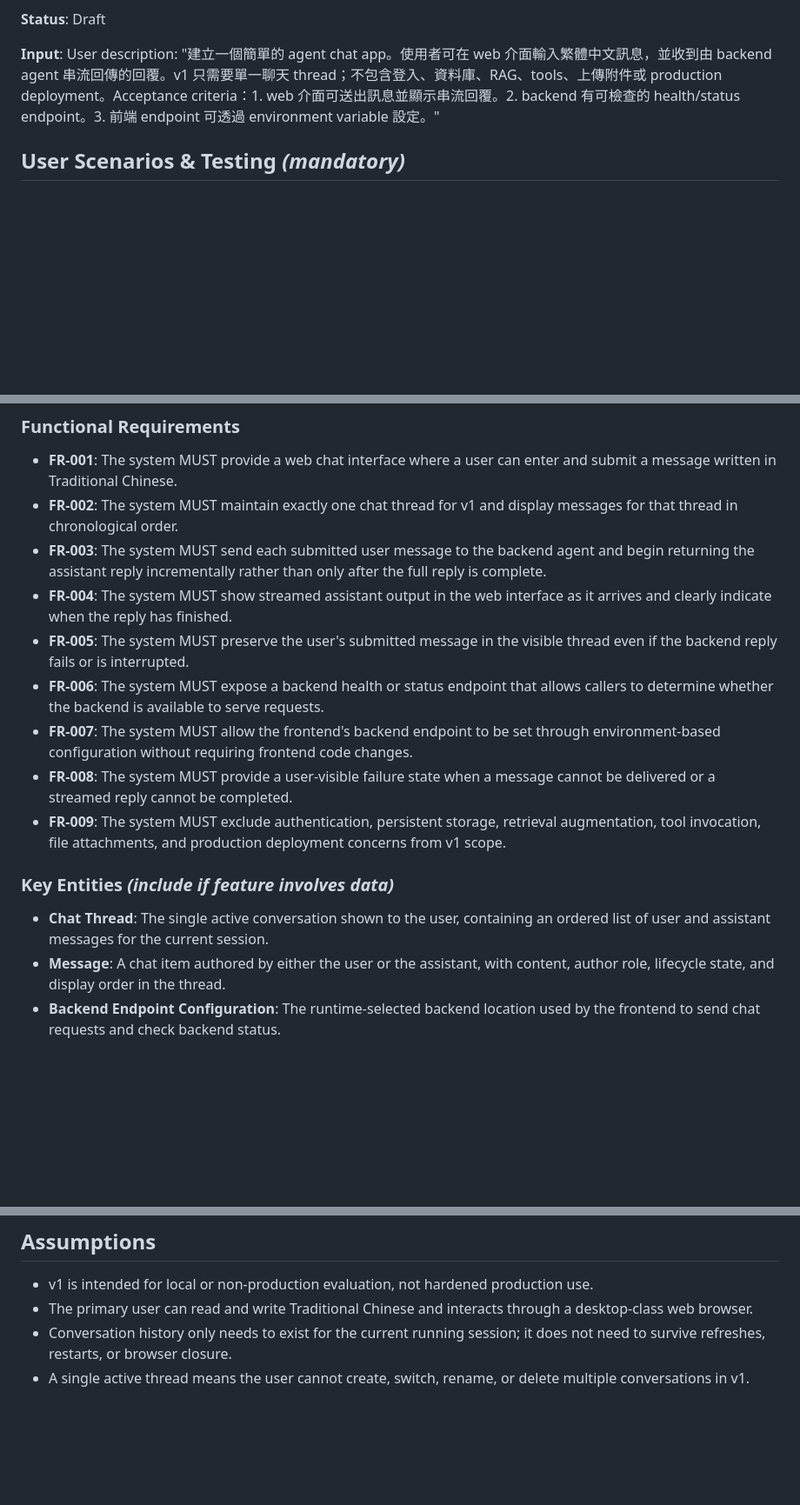
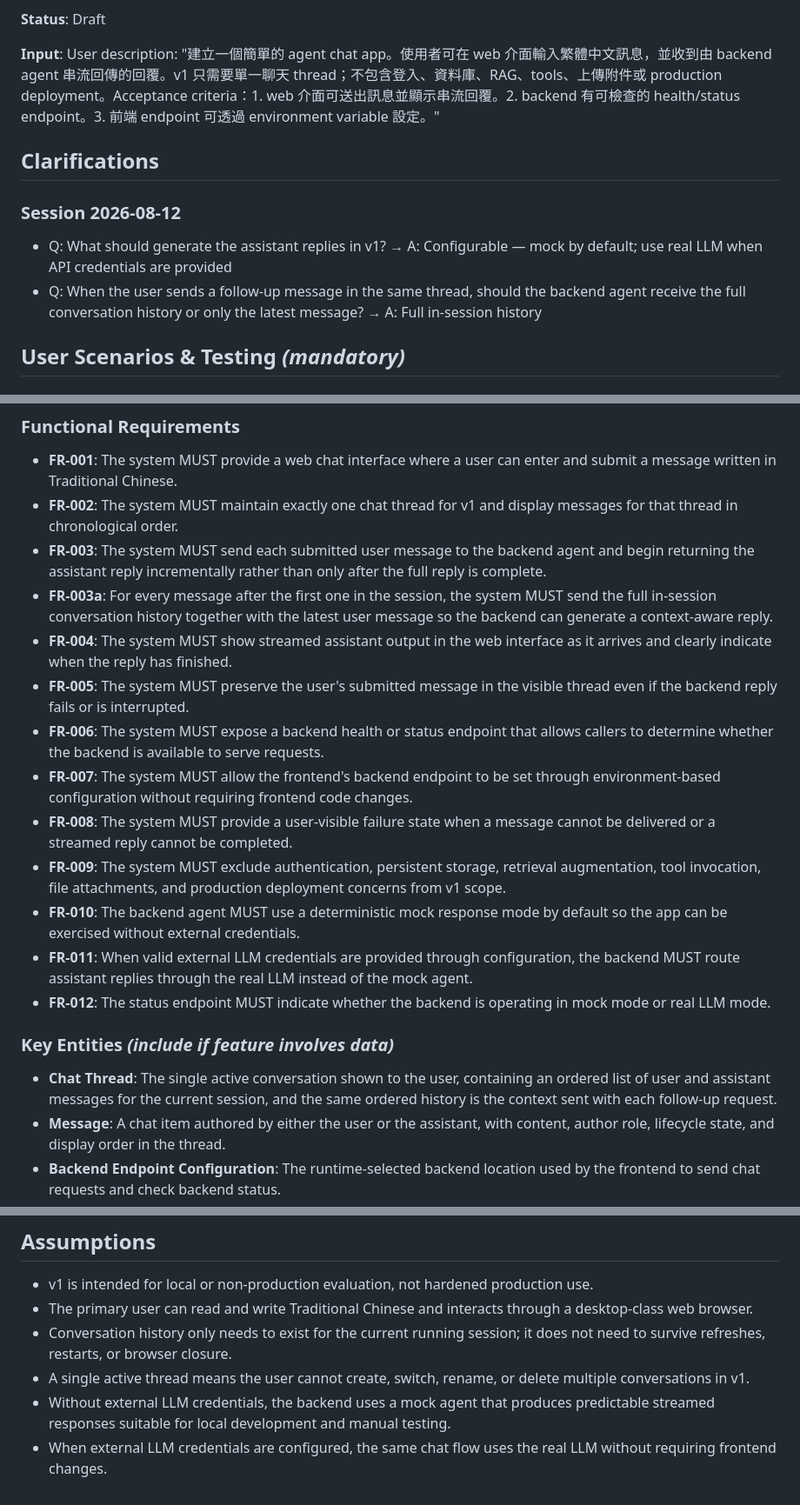
Before and after one commit to lydialaitk/mono, a Markdown page: specs/001-agent-chat-app/spec.md, 3 parts joined by grey strips. Shown at 87% size. Rendered like a GitHub page; blank space fills up the shorter version.

Commit message:
docs: clarify chat history behavior
Co-authored-by: lydialaitk <lydialaitk@users.noreply.github.com>

```diff
--- a/specs/001-agent-chat-app/spec.md
+++ b/specs/001-agent-chat-app/spec.md
@@ -7,6 +7,13 @@
 **Status**: Draft
 
 **Input**: User description: "建立一個簡單的 agent chat app。使用者可在 web 介面輸入繁體中文訊息，並收到由 backend agent 串流回傳的回覆。v1 只需要單一聊天 thread；不包含登入、資料庫、RAG、tools、上傳附件或 production deployment。Acceptance criteria：1. web 介面可送出訊息並顯示串流回覆。2. backend 有可檢查的 health/status endpoint。3. 前端 endpoint 可透過 environment variable 設定。"
+
+## Clarifications
+
+### Session 2026-08-12
+
+- Q: What should generate the assistant replies in v1? → A: Configurable — mock by default; use real LLM when API credentials are provided
+- Q: When the user sends a follow-up message in the same thread, should the backend agent receive the full conversation history or only the latest message? → A: Full in-session history
 
 ## User Scenarios & Testing *(mandatory)*
 
@@ -105,6 +115,9 @@ checks are directed to that location.
 - **FR-003**: The system MUST send each submitted user message to the backend
   agent and begin returning the assistant reply incrementally rather than only
   after the full reply is complete.
+- **FR-003a**: For every message after the first one in the session, the system
+  MUST send the full in-session conversation history together with the latest
+  user message so the backend can generate a context-aware reply.
 - **FR-004**: The system MUST show streamed assistant output in the web interface
   as it arrives and clearly indicate when the reply has finished.
 - **FR-005**: The system MUST preserve the user's submitted message in the visible
@@ -118,11 +131,19 @@ checks are directed to that location.
 - **FR-009**: The system MUST exclude authentication, persistent storage,
   retrieval augmentation, tool invocation, file attachments, and production
   deployment concerns from v1 scope.
+- **FR-010**: The backend agent MUST use a deterministic mock response mode by
+  default so the app can be exercised without external credentials.
+- **FR-011**: When valid external LLM credentials are provided through
+  configuration, the backend MUST route assistant replies through the real LLM
+  instead of the mock agent.
+- **FR-012**: The status endpoint MUST indicate whether the backend is operating
+  in mock mode or real LLM mode.
 
 ### Key Entities *(include if feature involves data)*
 
 - **Chat Thread**: The single active conversation shown to the user, containing
-  an ordered list of user and assistant messages for the current session.
+  an ordered list of user and assistant messages for the current session, and
+  the same ordered history is the context sent with each follow-up request.
 - **Message**: A chat item authored by either the user or the assistant, with
   content, author role, lifecycle state, and display order in the thread.
 - **Backend Endpoint Configuration**: The runtime-selected backend location used
@@ -156,3 +177,7 @@ checks are directed to that location.
   does not need to survive refreshes, restarts, or browser closure.
 - A single active thread means the user cannot create, switch, rename, or delete
   multiple conversations in v1.
+- Without external LLM credentials, the backend uses a mock agent that produces
+  predictable streamed responses suitable for local development and manual testing.
+- When external LLM credentials are configured, the same chat flow uses the real
+  LLM without requiring frontend changes.
```
Also changed, not shown: other parts of specs/001-agent-chat-app/spec.md (+3 -0 lines).
